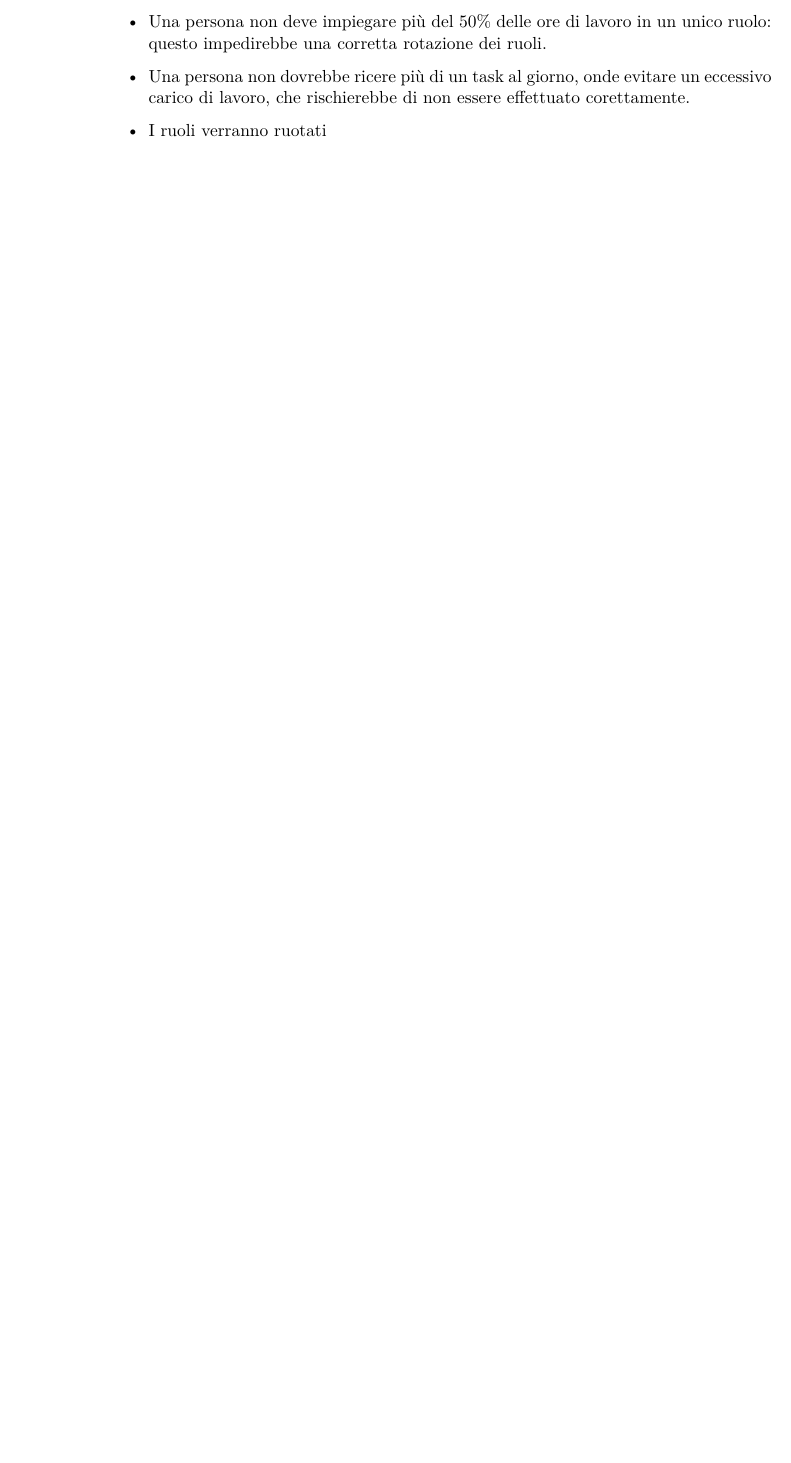
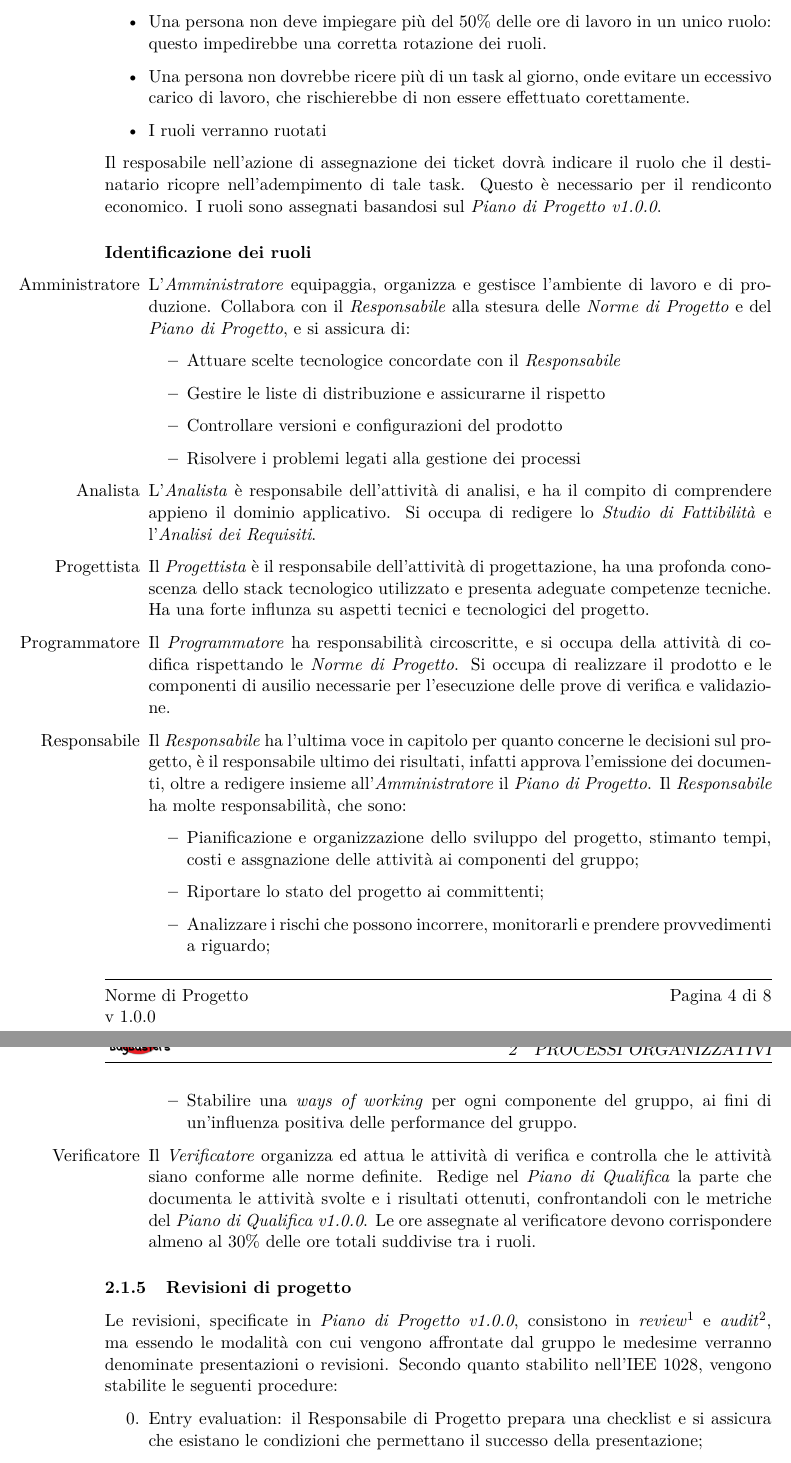
Before and after one commit to BugBusterSWE/documentation, a LaTeX document (RR/NormeDiProgetto/main.tex, which reads RR/NormeDiProgetto/res/sections/organizativeProcess.tex): part of page 5 of 7 before the commit and two parts of pages 5 and 6 of 9 after it, the two joined at a grey line, cut so that both start at the same text, the shorter picture padded with empty space. Compiled offline with pdfLaTeX.

Commit message:
Finisched first draft about organizative process

```diff
--- a/RR/NormeDiProgetto/res/sections/organizativeProcess.tex
+++ b/RR/NormeDiProgetto/res/sections/organizativeProcess.tex
@@ -45,3 +44,47 @@ Esistono due principali tipi di incongruenze incontrabili:
 \item I ruoli verranno ruotati %definire ogni quanto
 
 \end{itemize}
+
+Il resposabile nell'azione di assegnazione dei ticket dovr\`a indicare il ruolo che il destinatario ricopre nell'adempimento di tale task. Questo \`e necessario per il rendiconto economico. I ruoli sono assegnati basandosi sul \PianoDiProgetto.
+
+\paragraph*{Identificazione dei ruoli}
+
+\begin{itemize}
+
+\item[Amministratore] L'\textit{Amministratore} equipaggia, organizza e gestisce l'ambiente di lavoro e di produzione. Collabora con il \textit{Responsabile} alla stesura delle \textit{Norme di Progetto} e del \textit{Piano di Progetto}, e si assicura di:
+  \begin{itemize}
+
+  \item Attuare scelte tecnologice concordate con il \textit{Responsabile}
+  \item Gestire le liste di distribuzione e assicurarne il rispetto
+  \item Controllare versioni e configurazioni del prodotto
+  \item Risolvere i problemi legati alla gestione dei processi
+
+  \end{itemize}
+
+\item[Analista] L'\textit{Analista} \`e responsabile dell'attivit\`a di analisi, e ha il compito di comprendere appieno il dominio applicativo. Si occupa di redigere lo \textit{Studio di Fattibilit\`a} e l'\textit{Analisi dei Requisiti}.
+
+\item[Progettista] Il \textit{Progettista} \`e il responsabile dell'attivit\`a di progettazione, ha una profonda conoscenza dello stack tecnologico utilizzato e presenta adeguate competenze tecniche. Ha una forte influnza su aspetti tecnici e tecnologici del progetto.
+
+\item[Programmatore] Il \textit{Programmatore} ha responsabilit\`a circoscritte, e si occupa della attivit\`a di codifica rispettando le \textit{Norme di Progetto}. Si occupa di realizzare il prodotto e le componenti di ausilio necessarie per l'esecuzione delle prove di verifica e validazione.
+
+\item[Responsabile] Il \textit{Responsabile} ha l'ultima voce in capitolo per quanto concerne le decisioni sul progetto, \`e il responsabile ultimo dei risultati, infatti approva l'emissione dei documenti, oltre a redigere insieme all'\textit{Amministratore} il \textit{Piano di Progetto}. Il \textit{Responsabile} ha molte responsabilit\`a, che sono:
+  \begin{itemize}
+
+  \item Pianificazione e organizzazione dello sviluppo del progetto, stimanto tempi, costi e assgnazione delle attivit\`a ai componenti del gruppo;
+  \item Riportare lo stato del progetto ai committenti;
+  \item Analizzare i rischi che possono incorrere, monitorarli e prendere provvedimenti a riguardo;
+  \item Stabilire una \textit{ways of working} per ogni componente del gruppo, ai fini di un'influenza positiva delle performance del gruppo.
+
+  \end{itemize}
+
+\item[Verificatore] Il \textit{Verificatore} organizza ed attua le attivit\`a di verifica e controlla che le attivit\`a siano conforme alle norme definite. Redige nel \textit{Piano di Qualifica} la parte che documenta le attivit\`a svolte e i risultati ottenuti, confrontandoli con le metriche del \PianoDiQualifica. Le ore assegnate al verificatore devono corrispondere almeno al 30\% delle ore totali suddivise tra i ruoli.
+
+\end{itemize}
+
+\subsubsection{Revisioni di progetto}
+
+Le revisioni, specificate in \PianoDiProgetto, consistono in \textit{review}\footnote{Revisioni informali.} e \textit{audit}\footnote{Revisioni formali.}, ma essendo le modalit\`a con cui vengono affrontate dal gruppo le medesime verranno denominate presentazioni o revisioni. Secondo quanto stabilito nell'IEE 1028, vengono stabilite le seguenti procedure:
+\begin{enumerate}
+	\setcounter{enumi}{-1}
+	\item Entry evaluation: il Responsabile di Progetto prepara una checklist e si assicura che esistano le condizioni che permettano il successo della presentazione;
+	\item Management preparation: il Responsabile si assicura che tutti i membri del gruppo possano partecipare e l'ambiente di lavoro rispetti i vincoli imposti o suggeriti dal committente. A tal fine è stato elaborata una lista di indicazioni (\ref{presentazione});
```
Also changed, not shown: RR/NormeDiProgetto/res/sections/organizativeProcess.tex (26 more changed lines).
